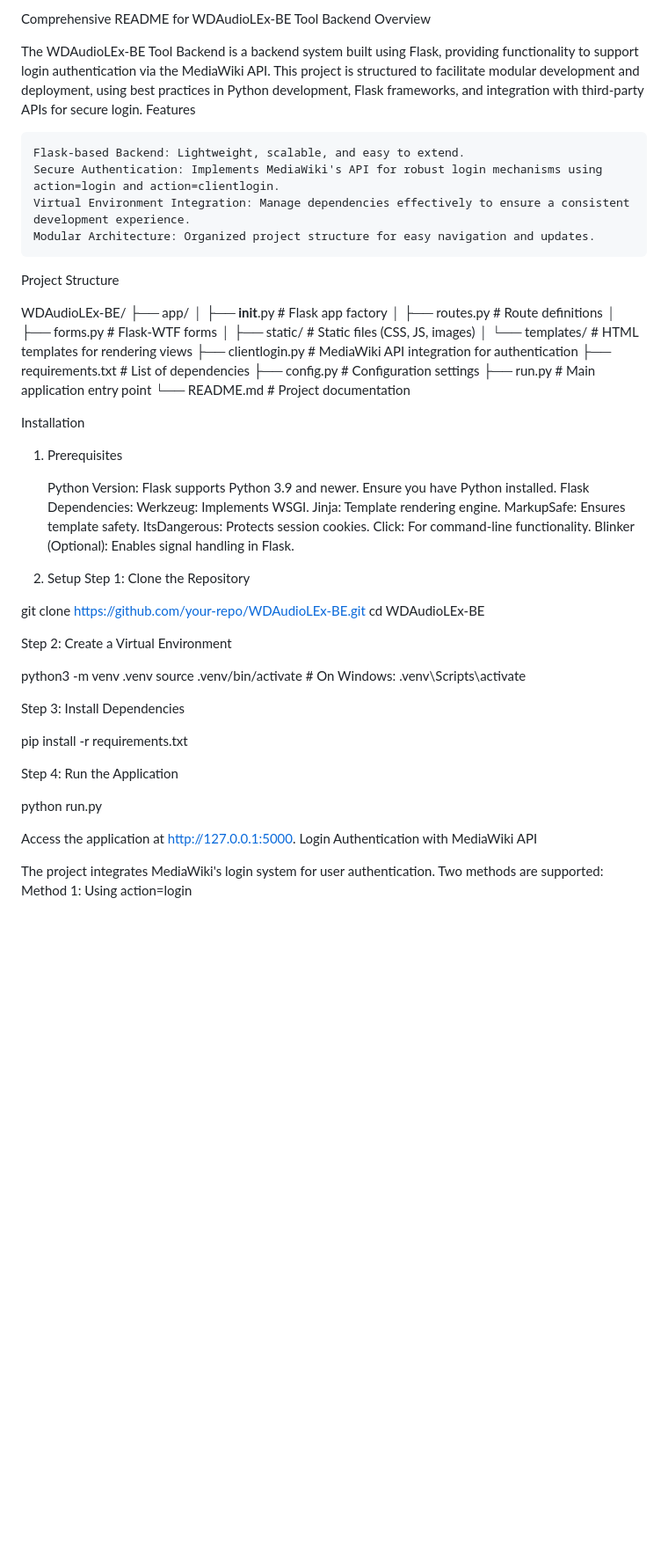
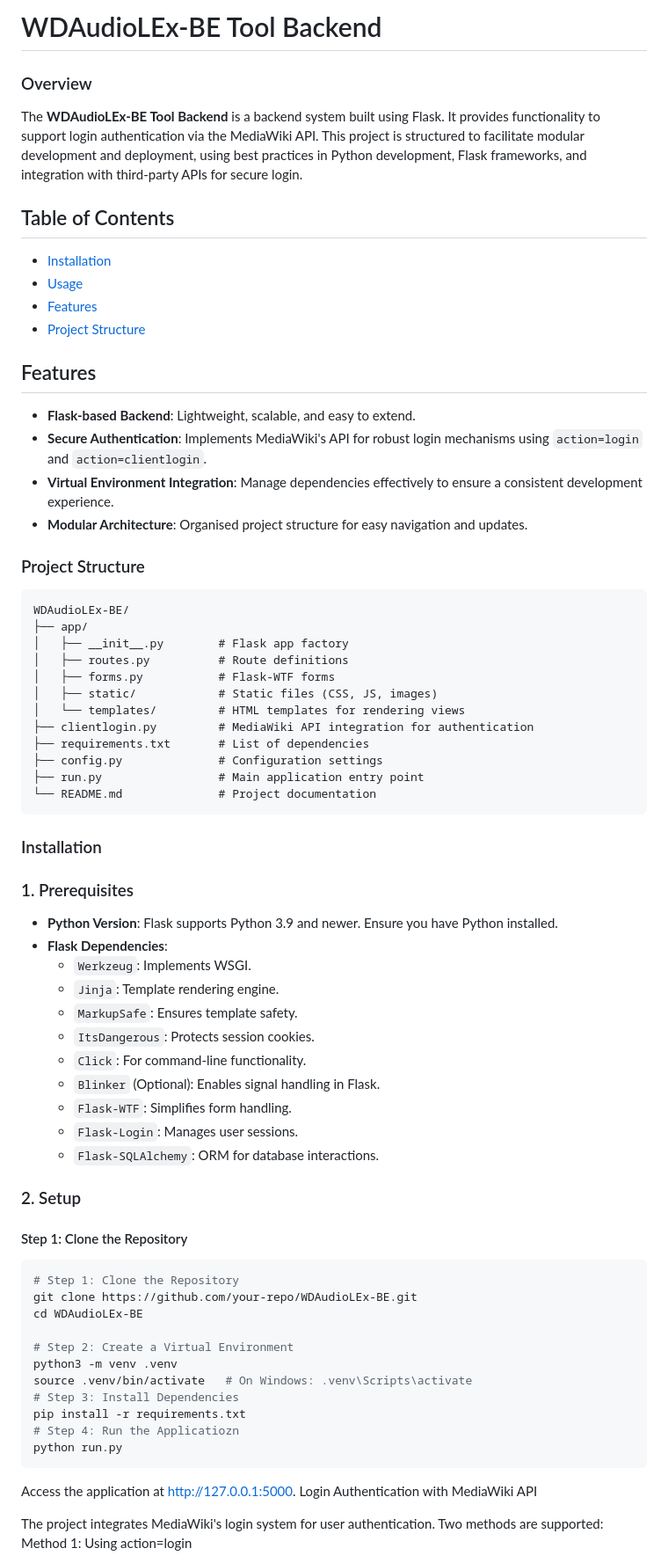
Before and after one commit to wikimedia/labs-tools-wdaudiolex-be, a Markdown page: README.md, the part around the change printed below. Shown: that part at 88% size. Drawn GitHub-style; blank space fills up the shorter version.

Commit message:
Format ReadMe file to display properly
Bug; T390368

Change-Id: Ib60856f6c089bb2d41a261e2439eb9b11428f6df

````diff
--- a/README.md
+++ b/README.md
@@ -1,16 +1,26 @@
-Comprehensive README for WDAudioLEx-BE Tool Backend
-Overview
+# WDAudioLEx-BE Tool Backend
 
-The WDAudioLEx-BE Tool Backend is a backend system built using Flask, providing functionality to support login authentication via the MediaWiki API. This project is structured to facilitate modular development and deployment, using best practices in Python development, Flask frameworks, and integration with third-party APIs for secure login.
-Features
+### Overview
 
-    Flask-based Backend: Lightweight, scalable, and easy to extend.
-    Secure Authentication: Implements MediaWiki's API for robust login mechanisms using action=login and action=clientlogin.
-    Virtual Environment Integration: Manage dependencies effectively to ensure a consistent development experience.
-    Modular Architecture: Organized project structure for easy navigation and updates.
+The **WDAudioLEx-BE Tool Backend** is a backend system built using Flask. It provides functionality to support login authentication via the MediaWiki API. This project is structured to facilitate modular development and deployment, using best practices in Python development, Flask frameworks, and integration with third-party APIs for secure login.
 
-Project Structure
+## Table of Contents
+- [Installation](#installation)
+- [Usage](#usage)
+- [Features](#features)
+- [Project Structure](#project-structure)
 
+
+## Features
+
+- **Flask-based Backend**: Lightweight, scalable, and easy to extend.
+- **Secure Authentication**: Implements MediaWiki's API for robust login mechanisms using `action=login` and `action=clientlogin`.
+- **Virtual Environment Integration**: Manage dependencies effectively to ensure a consistent development experience.
+- **Modular Architecture**: Organised project structure for easy navigation and updates.
+
+### Project Structure
+
+```tree
 WDAudioLEx-BE/
 ├── app/
 │   ├── __init__.py        # Flask app factory
@@ -23,37 +33,41 @@ WDAudioLEx-BE/
 ├── config.py              # Configuration settings
 ├── run.py                 # Main application entry point
 └── README.md              # Project documentation
+```
 
-Installation
-1. Prerequisites
+### Installation
 
-    Python Version: Flask supports Python 3.9 and newer. Ensure you have Python installed.
-    Flask Dependencies:
-        Werkzeug: Implements WSGI.
-        Jinja: Template rendering engine.
-        MarkupSafe: Ensures template safety.
-        ItsDangerous: Protects session cookies.
-        Click: For command-line functionality.
-        Blinker (Optional): Enables signal handling in Flask.
+### 1. Prerequisites
 
-2. Setup
-Step 1: Clone the Repository
+- **Python Version**: Flask supports Python 3.9 and newer. Ensure you have Python installed.
+- **Flask Dependencies**:
+  - `Werkzeug`: Implements WSGI.
+  - `Jinja`: Template rendering engine.
+  - `MarkupSafe`: Ensures template safety.
+  - `ItsDangerous`: Protects session cookies.
+  - `Click`: For command-line functionality.
+  - `Blinker` (Optional): Enables signal handling in Flask.
+  - `Flask-WTF`: Simplifies form handling.
+  - `Flask-Login`: Manages user sessions.
+  - `Flask-SQLAlchemy`: ORM for database interactions.
 
+### 2. Setup
+
+#### Step 1: Clone the Repository
+
+```bash
+# Step 1: Clone the Repository
 git clone https://github.com/your-repo/WDAudioLEx-BE.git
 cd WDAudioLEx-BE
 
-Step 2: Create a Virtual Environment
-
+# Step 2: Create a Virtual Environment
 python3 -m venv .venv
 source .venv/bin/activate   # On Windows: .venv\Scripts\activate
-
-Step 3: Install Dependencies
-
+# Step 3: Install Dependencies
 pip install -r requirements.txt
-
-Step 4: Run the Application
-
+# Step 4: Run the Applicatiozn
 python run.py
+```
 
 Access the application at http://127.0.0.1:5000.
 Login Authentication with MediaWiki API
````
Also changed, not shown: other parts of README.md (+15 -6 lines).
